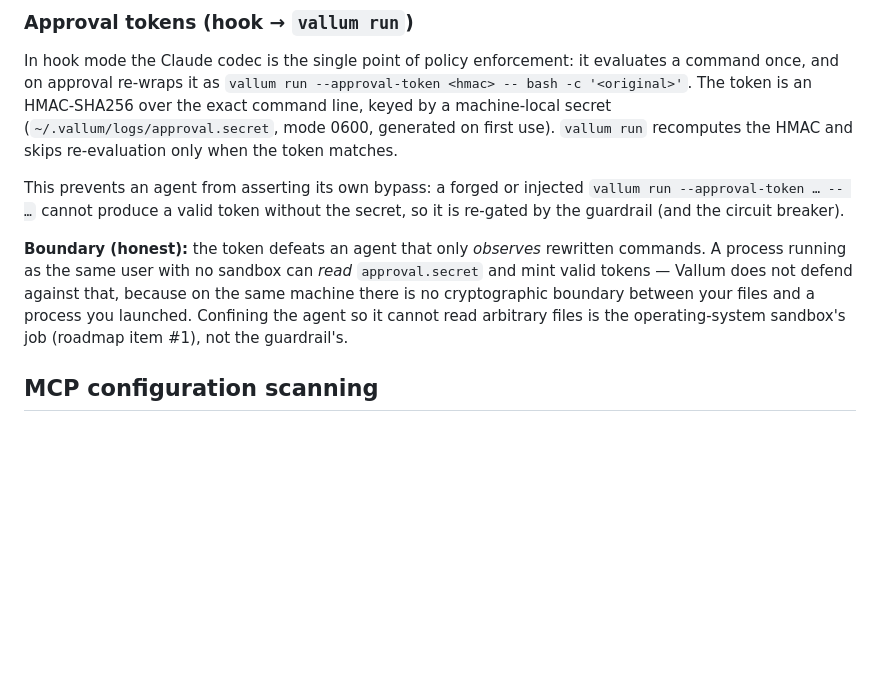
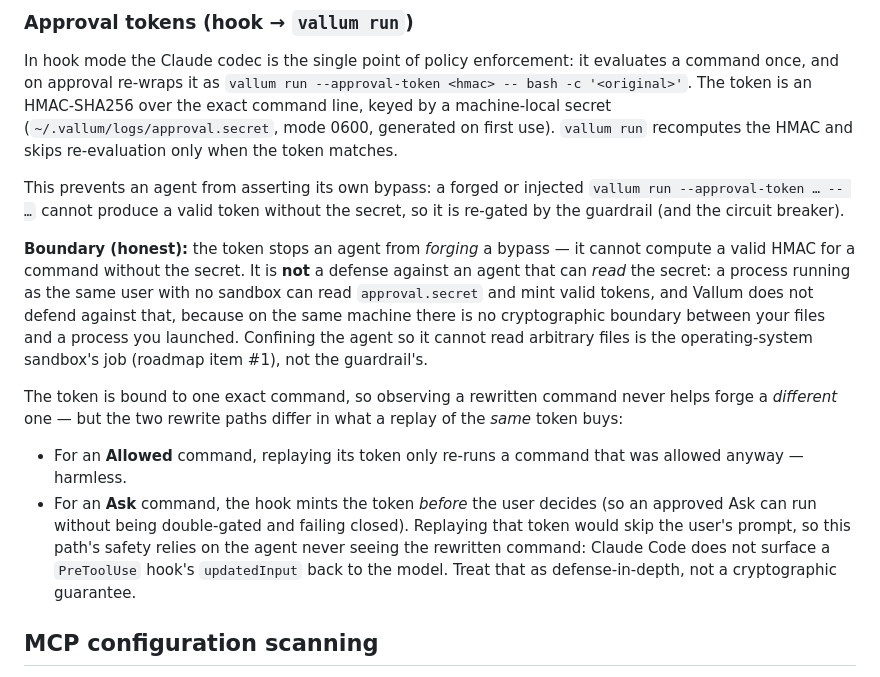
Before and after one commit to kahramanemir/Vallum, a Markdown page: SECURITY.md, the part around the change. GitHub-like rendering; blank space fills up the shorter version.

Commit message:
docs(security): precise approval-token boundary (Ask replay caveat)
Final whole-branch review flagged the boundary paragraph as slightly
overclaiming: the token fully resists forgery (no valid HMAC without the
secret), and replay is harmless for Allowed commands, but on the Ask path the
hook mints the token before the user decides — so replay-resistance there
relies on Claude Code not surfacing the rewritten command (with its token)
back to the model. Documented as defense-in-depth rather than a crypto
guarantee, keeping the claim honest.

Co-Authored-By: Claude Fable 5 <noreply@anthropic.com>

```diff
--- a/SECURITY.md
+++ b/SECURITY.md
@@ -393,13 +393,27 @@ This prevents an agent from asserting its own bypass: a forged or injected
 `vallum run --approval-token … -- …` cannot produce a valid token without the
 secret, so it is re-gated by the guardrail (and the circuit breaker).
 
-**Boundary (honest):** the token defeats an agent that only *observes*
-rewritten commands. A process running as the same user with no sandbox can
-*read* `approval.secret` and mint valid tokens — Vallum does not defend against
-that, because on the same machine there is no cryptographic boundary between
-your files and a process you launched. Confining the agent so it cannot read
-arbitrary files is the operating-system sandbox's job (roadmap item #1), not
-the guardrail's.
+**Boundary (honest):** the token stops an agent from *forging* a bypass — it
+cannot compute a valid HMAC for a command without the secret. It is **not** a
+defense against an agent that can *read* the secret: a process running as the
+same user with no sandbox can read `approval.secret` and mint valid tokens, and
+Vallum does not defend against that, because on the same machine there is no
+cryptographic boundary between your files and a process you launched. Confining
+the agent so it cannot read arbitrary files is the operating-system sandbox's
+job (roadmap item #1), not the guardrail's.
+
+The token is bound to one exact command, so observing a rewritten command never
+helps forge a *different* one — but the two rewrite paths differ in what a
+replay of the *same* token buys:
+
+- For an **Allowed** command, replaying its token only re-runs a command that
+  was allowed anyway — harmless.
+- For an **Ask** command, the hook mints the token *before* the user decides
+  (so an approved Ask can run without being double-gated and failing closed).
+  Replaying that token would skip the user's prompt, so this path's safety
+  relies on the agent never seeing the rewritten command: Claude Code does not
+  surface a `PreToolUse` hook's `updatedInput` back to the model. Treat that as
+  defense-in-depth, not a cryptographic guarantee.
 
 ## MCP configuration scanning
 
```
